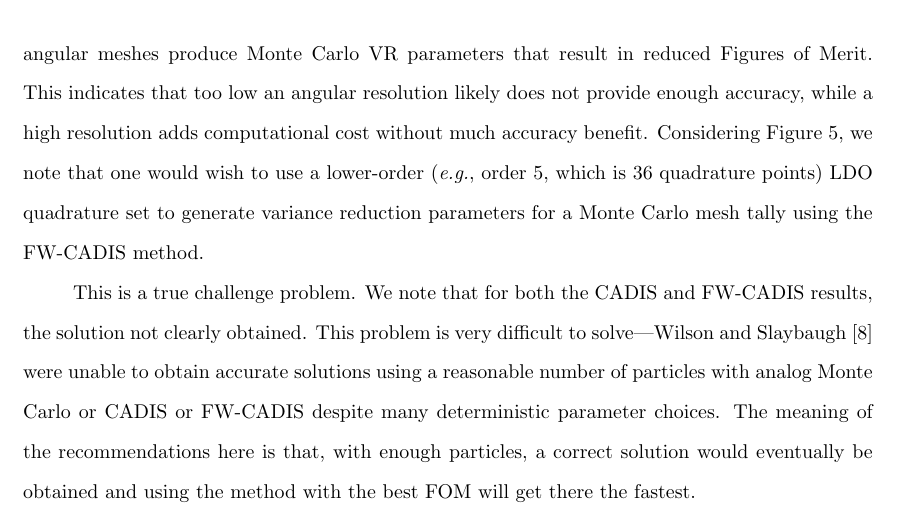
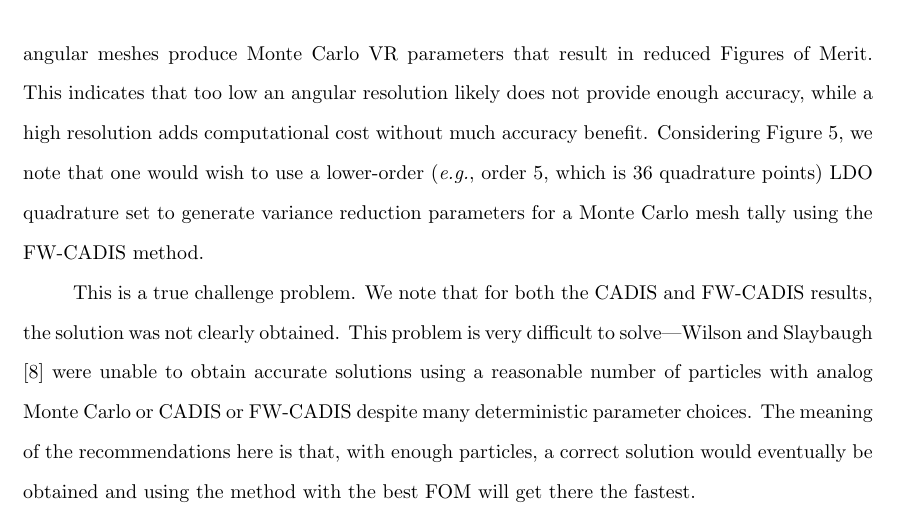
Before and after one commit to kellyrowland/ldo-mc-vr, a LaTeX paper (ldo-mc-vr.tex): part of page 22 of 39, cut so that both start at the same text. Compiled offline with pdfLaTeX.

Commit message:
fixed a typo, ready to submit.

```diff
--- a/ldo-mc-vr.tex
+++ b/ldo-mc-vr.tex
@@ -979,7 +979,7 @@ lower-order (\textit{e.g.}, order 5, which is 36 quadrature points) LDO
 quadrature set to generate variance reduction parameters for a Monte Carlo
 mesh tally using the \fwc\ method.
 
-This is a true challenge problem. We note that for both the CADIS and \fwc\ results, the solution not clearly obtained. This problem is very difficult to solve---Wilson and Slaybaugh \cite{wilsonslaybaugh} were unable to obtain accurate solutions using a reasonable number of particles with analog Monte Carlo or CADIS or \fwc\ despite many deterministic parameter choices. The meaning of the recommendations here is that, with enough particles, a correct solution would eventually be obtained and using the method with the best FOM will get there the fastest.
+This is a true challenge problem. We note that for both the CADIS and \fwc\ results, the solution was not clearly obtained. This problem is very difficult to solve---Wilson and Slaybaugh \cite{wilsonslaybaugh} were unable to obtain accurate solutions using a reasonable number of particles with analog Monte Carlo or CADIS or \fwc\ despite many deterministic parameter choices. The meaning of the recommendations here is that, with enough particles, a correct solution would eventually be obtained and using the method with the best FOM will get there the fastest.
 
 \FloatBarrier
 %%---------------------------------------------------------------------------%%
```
